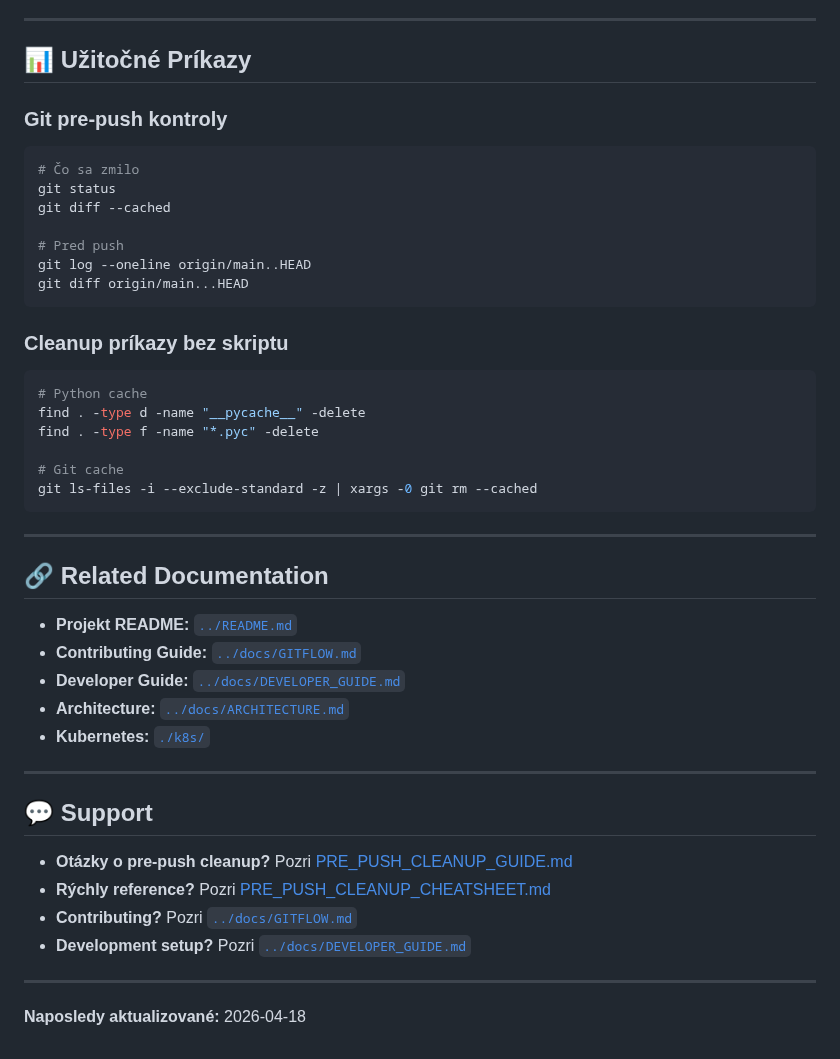
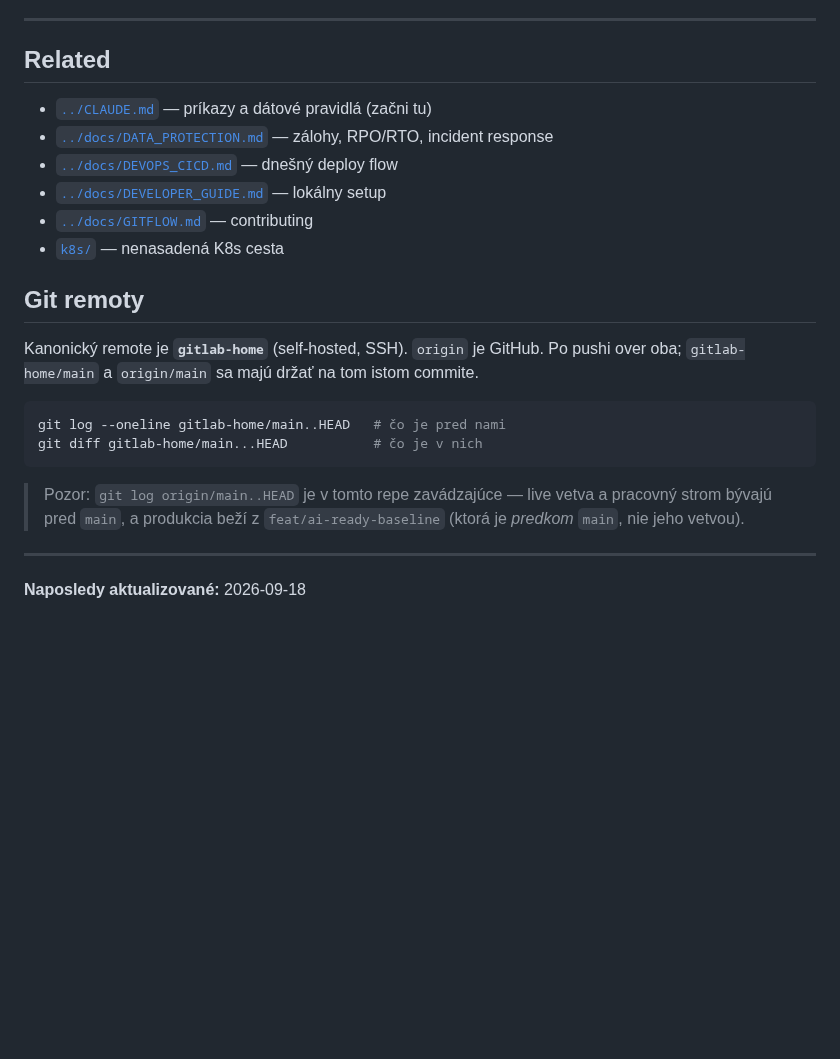
Before and after one commit to xsugra/cistafirma.sk, a Markdown page: scripts/README.md, the part around one of its changes. Drawn GitHub-style; blank space fills up the shorter version.

````diff
--- a/scripts/README.md
+++ b/scripts/README.md
@@ -139,48 +154,30 @@ bash -n ./scripts/pre-push-cleanup.sh
 
 ---
 
-## 📊 Užitočné Príkazy
+## Related
 
-### Git pre-push kontroly
+- [`../CLAUDE.md`](../CLAUDE.md) — príkazy a dátové pravidlá (začni tu)
+- [`../docs/DATA_PROTECTION.md`](../docs/DATA_PROTECTION.md) — zálohy, RPO/RTO, incident response
+- [`../docs/DEVOPS_CICD.md`](../docs/DEVOPS_CICD.md) — dnešný deploy flow
+- [`../docs/DEVELOPER_GUIDE.md`](../docs/DEVELOPER_GUIDE.md) — lokálny setup
+- [`../docs/GITFLOW.md`](../docs/GITFLOW.md) — contributing
+- [`k8s/`](./k8s/) — nenasadená K8s cesta
+
+## Git remoty
+
+Kanonický remote je **`gitlab-home`** (self-hosted, SSH). `origin` je GitHub.
+Po pushi over oba; `gitlab-home/main` a `origin/main` sa majú držať na tom
+istom commite.
+
 ```bash
-# Čo sa zmilo
-git status
-git diff --cached
-
-# Pred push
-git log --oneline origin/main..HEAD
-git diff origin/main...HEAD
+git log --oneline gitlab-home/main..HEAD   # čo je pred nami
+git diff gitlab-home/main...HEAD           # čo je v nich
 ```
 
-### Cleanup príkazy bez skriptu
-```bash
-# Python cache
-find . -type d -name "__pycache__" -delete
-find . -type f -name "*.pyc" -delete
-
-# Git cache
-git ls-files -i --exclude-standard -z | xargs -0 git rm --cached
-```
+> Pozor: `git log origin/main..HEAD` je v tomto repe zavádzajúce — live vetva
+> a pracovný strom bývajú pred `main`, a produkcia beží z `feat/ai-ready-baseline`
+> (ktorá je *predkom* `main`, nie jeho vetvou).
 
 ---
 
-## 🔗 Related Documentation
-
-- **Projekt README:** [`../README.md`](../README.md)
-- **Contributing Guide:** [`../docs/GITFLOW.md`](../docs/GITFLOW.md)
-- **Developer Guide:** [`../docs/DEVELOPER_GUIDE.md`](../docs/DEVELOPER_GUIDE.md)
-- **Architecture:** [`../docs/ARCHITECTURE.md`](../docs/ARCHITECTURE.md)
-- **Kubernetes:** [`./k8s/`](./k8s/)
-
----
-
-## 💬 Support
-
-- **Otázky o pre-push cleanup?** Pozri [PRE_PUSH_CLEANUP_GUIDE.md](PRE_PUSH_CLEANUP_GUIDE.md)
-- **Rýchly reference?** Pozri [PRE_PUSH_CLEANUP_CHEATSHEET.md](PRE_PUSH_CLEANUP_CHEATSHEET.md)
-- **Contributing?** Pozri [`../docs/GITFLOW.md`](../docs/GITFLOW.md)
-- **Development setup?** Pozri [`../docs/DEVELOPER_GUIDE.md`](../docs/DEVELOPER_GUIDE.md)
-
----
-
-**Naposledy aktualizované:** 2026-04-18
+**Naposledy aktualizované:** 2026-09-18
````
Also changed, not shown: other parts of scripts/README.md (+120 -105 lines).
